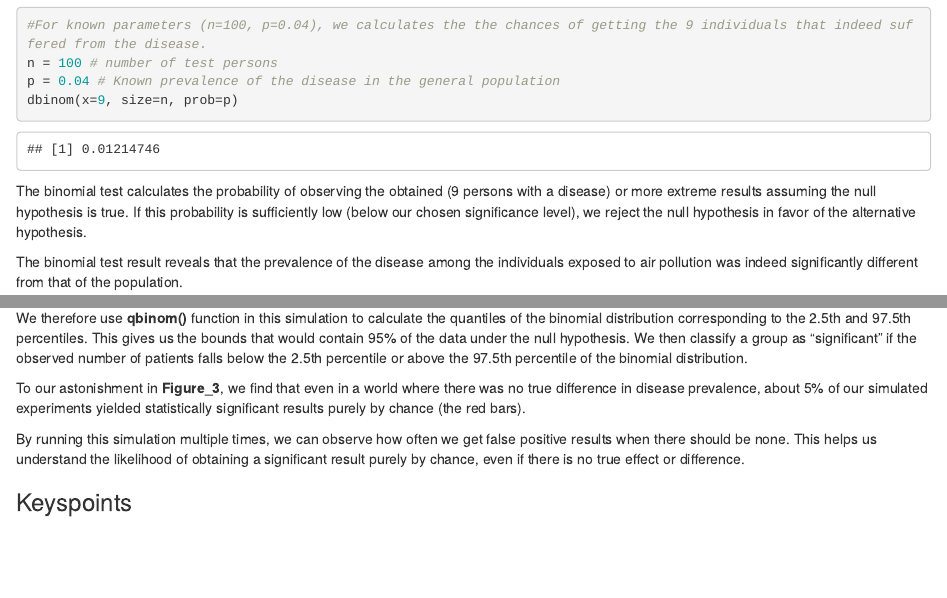
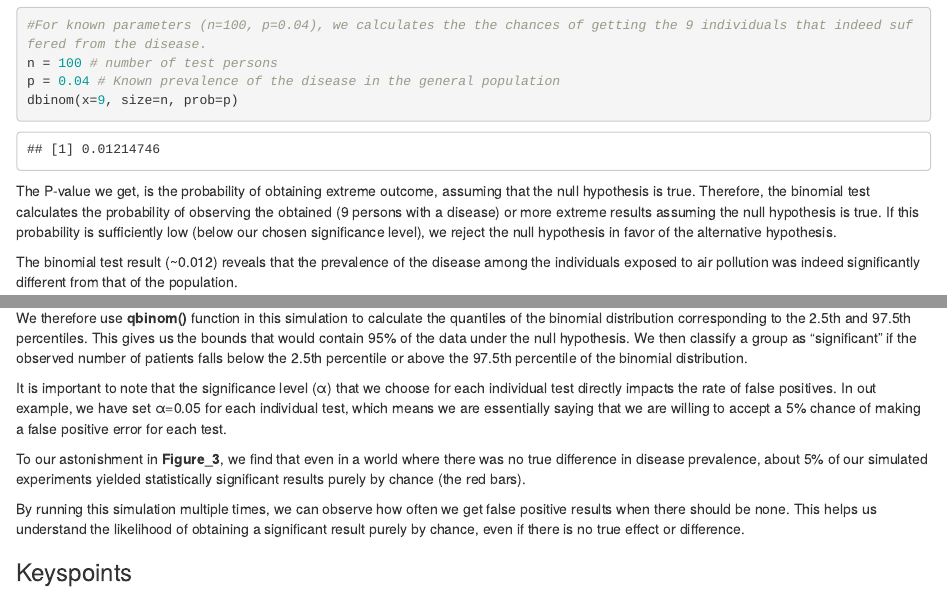
Before and after one commit to sarahkaspar/Multiple-Testing-tutorial-project, an R Markdown document (episodes/What is multiple testing.Rmd): the page in a window 1100 px wide, from 1190 px down, and a second part further down, joined at a grey line. Rendered offline with R 4.5, knitr and Pandoc, with nearby package versions.

Commit message:
changes made on the sixth

````diff
--- a/episodes/What is multiple testing.Rmd
+++ b/episodes/What is multiple testing.Rmd
@@ -50,9 +50,9 @@ p = 0.04 # Known prevalence of the disease in the general population
 dbinom(x=9, size=n, prob=p)
 ```
 
-The binomial test calculates the probability of observing the obtained (9 persons with a disease) or more extreme results assuming the null hypothesis is true. If this probability is sufficiently low (below our chosen significance level), we reject the null hypothesis in favor of the alternative hypothesis.
+The P-value we get, is the probability of obtaining extreme outcome, assuming that the null hypothesis is true. Therefore, the binomial test calculates the probability of observing the obtained (9 persons with a disease) or more extreme results assuming the null hypothesis is true. If this probability is sufficiently low (below our chosen significance level), we reject the null hypothesis in favor of the alternative hypothesis.
 
-The binomial test result reveals that the prevalence of the disease among the individuals exposed to air pollution was indeed significantly different from that of the population.
+The binomial test result (~0.012) reveals that the prevalence of the disease among the individuals exposed to air pollution was indeed significantly different from that of the population.
 
 # What if we did many similar experiments?
 
@@ -101,6 +101,8 @@ We are interested in determining if the observed proportion significantly deviat
 
 We therefore use __qbinom()__ function in this simulation to calculate the quantiles of the binomial distribution corresponding to the 2.5th and 97.5th percentiles. This gives us the bounds that would contain 95% of the data under the null hypothesis. We then classify a group as "significant" if the observed number of patients falls below the 2.5th percentile or above the 97.5th percentile of the binomial distribution.
 
+It is important to note that the significance level (α) that we choose for each individual test directly impacts the rate of false positives. In out example, we have set α=0.05 for each individual test, which means we are essentially saying that we are willing to accept a 5% chance of making a false positive error for each test.
+
 To our astonishment in __Figure_3__, we find that even in a world where there was no true difference in disease prevalence, about 5% of our simulated experiments yielded statistically significant results purely by chance (the red bars).
 
 By running this simulation multiple times, we can observe how often we get false positive results when there should be none. This helps us understand the likelihood of obtaining a significant result purely by chance, even if there is no true effect or difference.
````
Also changed, not shown: learners/setup.md (+1 -1 lines).
